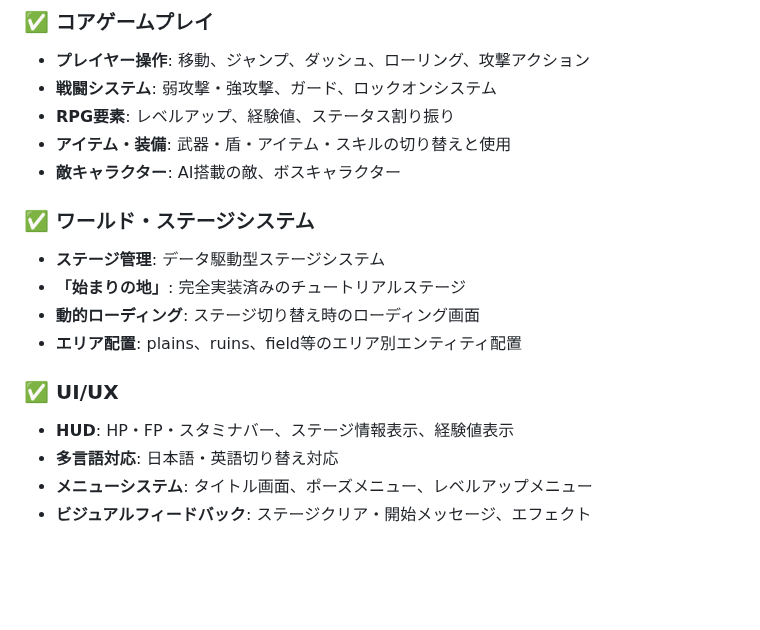
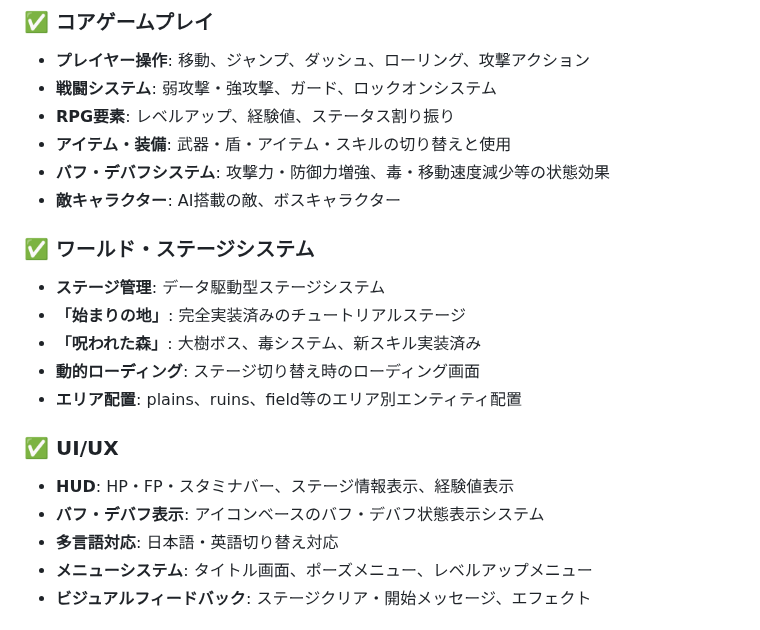
Before and after one commit to wachi-yoshitaka-11-dev/11-matsu-p, a Markdown page: README.md, the part around the change. Rendered like a GitHub page; blank space fills up the shorter version.

```diff
--- a/README.md
+++ b/README.md
@@ -56,18 +56,21 @@ AIが生成する3DオープンワールドアクションRPG。
 - **戦闘システム**: 弱攻撃・強攻撃、ガード、ロックオンシステム
 - **RPG要素**: レベルアップ、経験値、ステータス割り振り
 - **アイテム・装備**: 武器・盾・アイテム・スキルの切り替えと使用
+- **バフ・デバフシステム**: 攻撃力・防御力増強、毒・移動速度減少等の状態効果
 - **敵キャラクター**: AI搭載の敵、ボスキャラクター
 
 ### ✅ ワールド・ステージシステム
 
 - **ステージ管理**: データ駆動型ステージシステム
 - **「始まりの地」**: 完全実装済みのチュートリアルステージ
+- **「呪われた森」**: 大樹ボス、毒システム、新スキル実装済み
 - **動的ローディング**: ステージ切り替え時のローディング画面
 - **エリア配置**: plains、ruins、field等のエリア別エンティティ配置
 
 ### ✅ UI/UX
 
 - **HUD**: HP・FP・スタミナバー、ステージ情報表示、経験値表示
+- **バフ・デバフ表示**: アイコンベースのバフ・デバフ状態表示システム
 - **多言語対応**: 日本語・英語切り替え対応
 - **メニューシステム**: タイトル画面、ポーズメニュー、レベルアップメニュー
 - **ビジュアルフィードバック**: ステージクリア・開始メッセージ、エフェクト
```
Also changed, not shown: docs/40_technical/architecture.md (+13 -0 lines).
